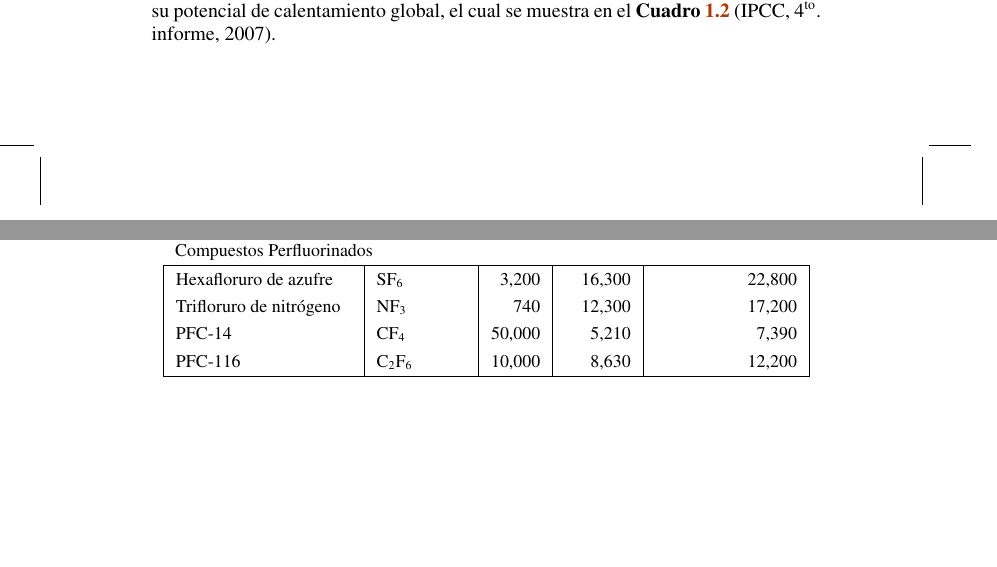
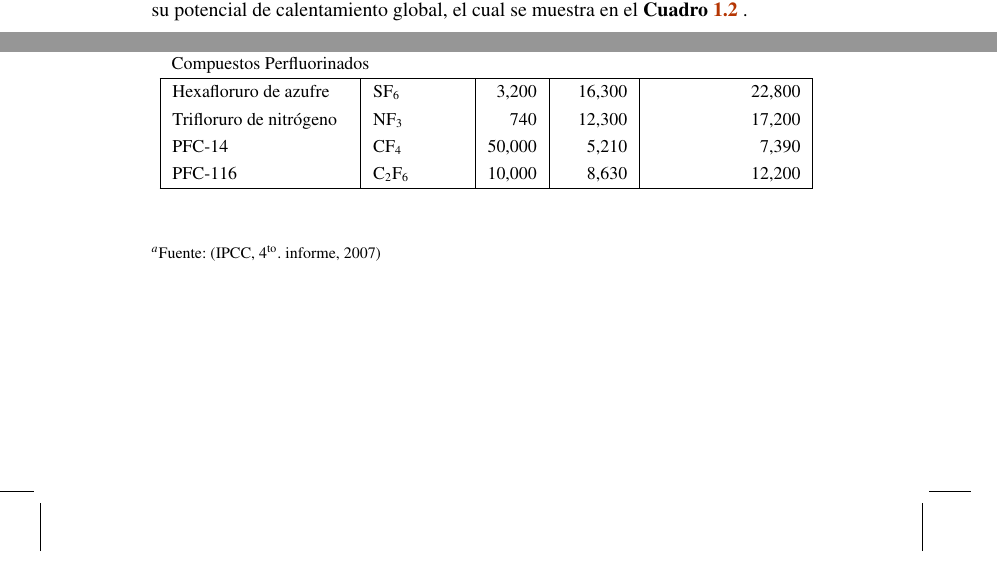
Before and after one commit to CCA-UNAM/FQAB, a LaTeX thesis (FQ-basica.tex, which reads fqba4.tex): two parts of pages 27 and 28 of 35 before the commit and two parts of pages 27 and 29 of 35 after it, joined at a grey line, cut so that both start at the same text, the shorter picture padded with empty space. Compiled offline with pdfLaTeX.

Commit message:
update fqba4

```diff
--- a/fqba4.tex
+++ b/fqba4.tex
@@ -227,6 +227,6 @@ Generalmente, el forzamiento radiativo se calcula tras permitir que las temperat
 \end{minipage}
 \end{figure}
 
-Dependiendo del compuesto, su capacidad de absorción de radiación determina su potencial de calentamiento global, el cual se muestra en el \textbf{Cuadro~\ref{WGP}} (IPCC, \textup{4\textsuperscript{to}.} informe, 2007).
+Dependiendo del compuesto, su capacidad de absorción de radiación determina su potencial de calentamiento global, el cual se muestra en el \textbf{Cuadro~\ref{WGP}} .
 
 
@@ -235,3 +235,4 @@ Dependiendo del compuesto, su capacidad de absorción de radiación determina su
 \caption{Potencial de Calentamiento de varios compuestos}
 \begin{center}
 {\small \begin{tabular}{|l|l|r|r|r|}\hline
+Nombre & Fórmula & Vida    & \multicolumn{2}{c}{Potencial Calentamiento Global} \footnote{Fuente: (IPCC, \textup{4\textsuperscript{to}.} informe, 2007)}|\\
```
Also changed, not shown: fqba4.tex (5 more changed lines).
